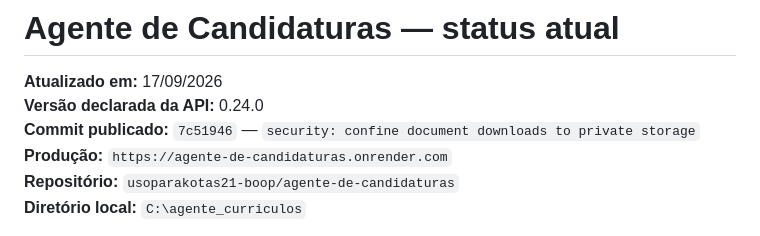
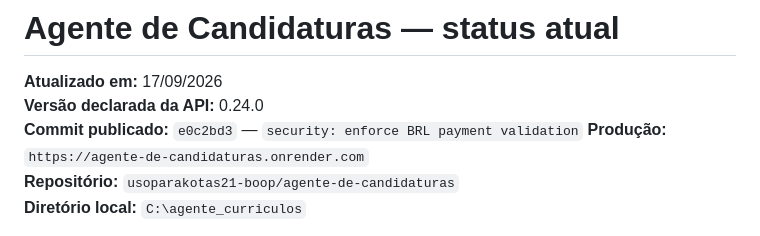
Before and after one commit to usoparakotas21-boop/agente-de-candidaturas, a Markdown page: PROJETO_STATUS_ATUAL.md, the part around the change. Rendered like a GitHub page.

Commit message:
docs: record Mercado Pago amount validation

```diff
--- a/PROJETO_STATUS_ATUAL.md
+++ b/PROJETO_STATUS_ATUAL.md
@@ -2,7 +2,7 @@
 
 **Atualizado em:** 17/09/2026
 **Versão declarada da API:** 0.24.0
-**Commit publicado:** `7c51946` — `security: confine document downloads to private storage`
+**Commit publicado:** `e0c2bd3` — `security: enforce BRL payment validation`
 **Produção:** `https://agente-de-candidaturas.onrender.com`
 **Repositório:** `usoparakotas21-boop/agente-de-candidaturas`
 **Diretório local:** `C:\agente_curriculos`
```
